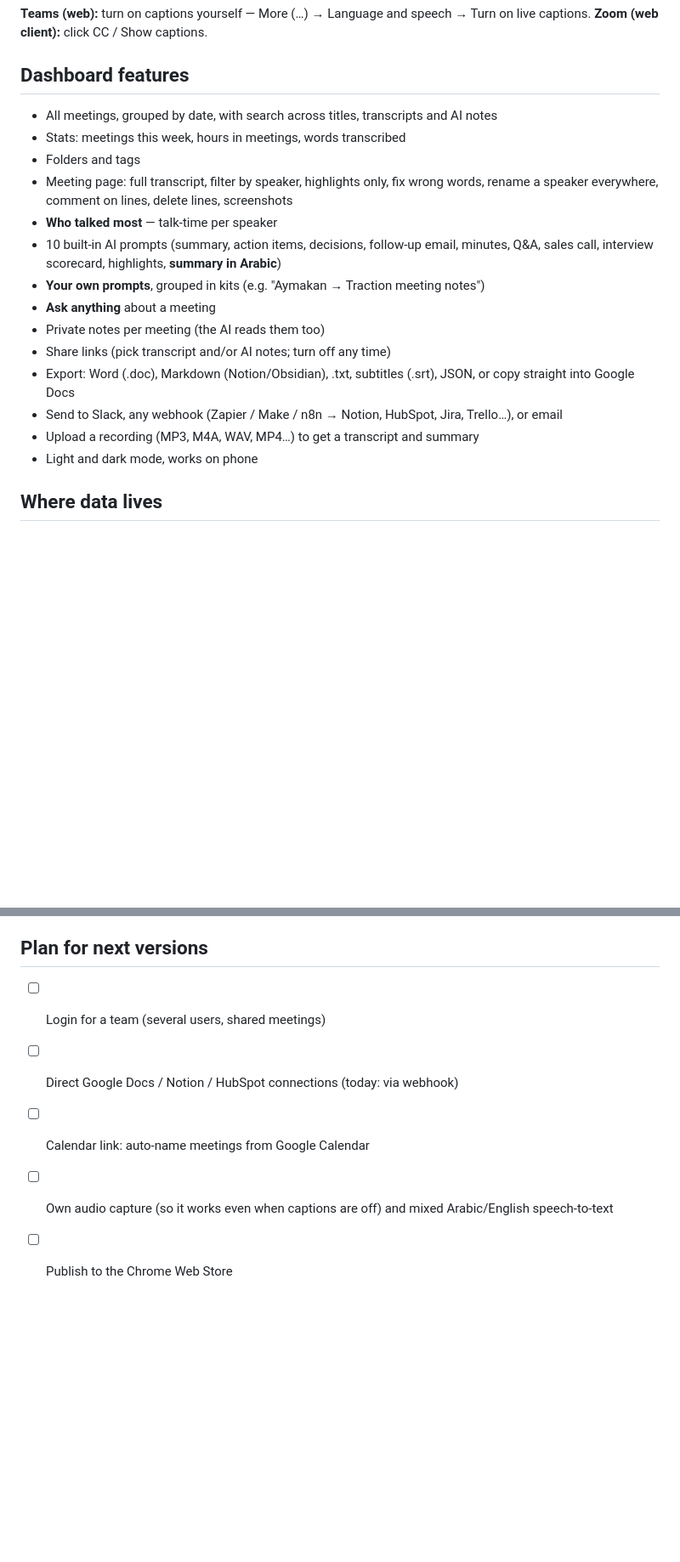
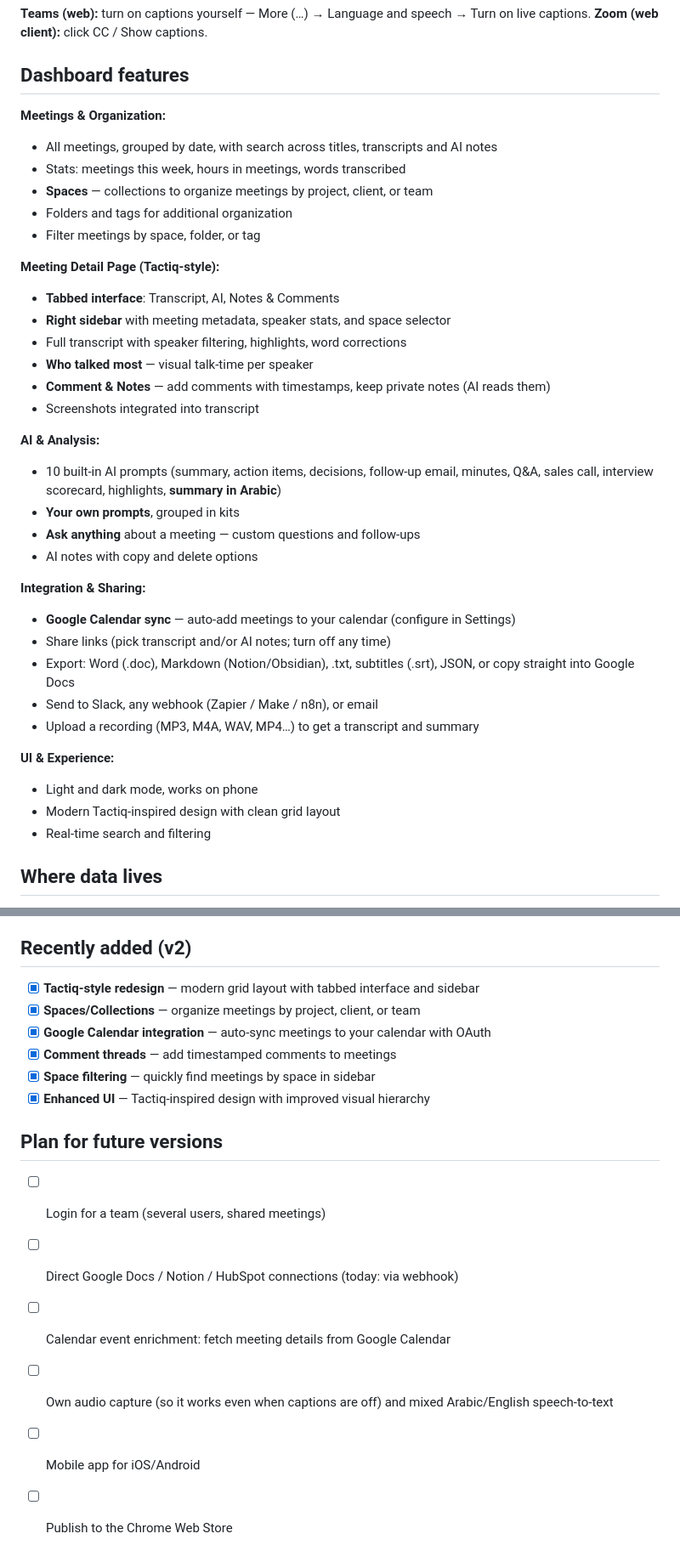
Before and after one commit to Zubaibaig88/Majlis_Notes, a Markdown page: README.md, 2 parts joined by grey strips. Shown at 85% size. Drawn GitHub-style; blank space fills up the shorter version.

Commit message:
Update README with Tactiq-style features and recent improvements
- Document new Tactiq-inspired UI and layout
- List spaces/collections organization feature
- Highlight Google Calendar integration
- Note comment threading capability
- Update version plan with completed features
- Organize features into clear sections

Co-Authored-By: Claude Haiku 4.5 <noreply@anthropic.com>
Claude-Session: https://claude.ai/code/session_01L7mVxEVNFqXru7GLju4KdN

```diff
--- a/README.md
+++ b/README.md
@@ -63,20 +63,38 @@ To check everything works: `npm test` (23 checks).
 
 ## Dashboard features
 
+**Meetings & Organization:**
 - All meetings, grouped by date, with search across titles, transcripts and AI notes
 - Stats: meetings this week, hours in meetings, words transcribed
-- Folders and tags
-- Meeting page: full transcript, filter by speaker, highlights only, fix wrong words, rename a speaker everywhere, comment on lines, delete lines, screenshots
-- **Who talked most** — talk-time per speaker
+- **Spaces** — collections to organize meetings by project, client, or team
+- Folders and tags for additional organization
+- Filter meetings by space, folder, or tag
+
+**Meeting Detail Page (Tactiq-style):**
+- **Tabbed interface**: Transcript, AI, Notes & Comments
+- **Right sidebar** with meeting metadata, speaker stats, and space selector
+- Full transcript with speaker filtering, highlights, word corrections
+- **Who talked most** — visual talk-time per speaker
+- **Comment & Notes** — add comments with timestamps, keep private notes (AI reads them)
+- Screenshots integrated into transcript
+
+**AI & Analysis:**
 - 10 built-in AI prompts (summary, action items, decisions, follow-up email, minutes, Q&A, sales call, interview scorecard, highlights, **summary in Arabic**)
-- **Your own prompts**, grouped in kits (e.g. "Aymakan → Traction meeting notes")
-- **Ask anything** about a meeting
-- Private notes per meeting (the AI reads them too)
+- **Your own prompts**, grouped in kits
+- **Ask anything** about a meeting — custom questions and follow-ups
+- AI notes with copy and delete options
+
+**Integration & Sharing:**
+- **Google Calendar sync** — auto-add meetings to your calendar (configure in Settings)
 - Share links (pick transcript and/or AI notes; turn off any time)
 - Export: Word (.doc), Markdown (Notion/Obsidian), .txt, subtitles (.srt), JSON, or copy straight into Google Docs
-- Send to Slack, any webhook (Zapier / Make / n8n → Notion, HubSpot, Jira, Trello…), or email
+- Send to Slack, any webhook (Zapier / Make / n8n), or email
 - Upload a recording (MP3, M4A, WAV, MP4…) to get a transcript and summary
+
+**UI & Experience:**
 - Light and dark mode, works on phone
+- Modern Tactiq-inspired design with clean grid layout
+- Real-time search and filtering
 
 ## Where data lives
 
@@ -97,10 +115,20 @@ Any host that runs Node works (Render, Railway, Fly.io, a small VPS, etc.):
 - Caption quality (including Arabic) depends on the meeting app. Set the caption language in Meet to Arabic for Arabic meetings.
 - Tell people when you transcribe. Recording or transcribing calls can need consent under local law and company policy.
 
-## Plan for next versions
+## Recently added (v2)
+
+- [x] **Tactiq-style redesign** — modern grid layout with tabbed interface and sidebar
+- [x] **Spaces/Collections** — organize meetings by project, client, or team
+- [x] **Google Calendar integration** — auto-sync meetings to your calendar with OAuth
+- [x] **Comment threads** — add timestamped comments to meetings
+- [x] **Space filtering** — quickly find meetings by space in sidebar
+- [x] **Enhanced UI** — Tactiq-inspired design with improved visual hierarchy
+
+## Plan for future versions
 
 - [ ] Login for a team (several users, shared meetings)
 - [ ] Direct Google Docs / Notion / HubSpot connections (today: via webhook)
-- [ ] Calendar link: auto-name meetings from Google Calendar
+- [ ] Calendar event enrichment: fetch meeting details from Google Calendar
 - [ ] Own audio capture (so it works even when captions are off) and mixed Arabic/English speech-to-text
+- [ ] Mobile app for iOS/Android
 - [ ] Publish to the Chrome Web Store
```
